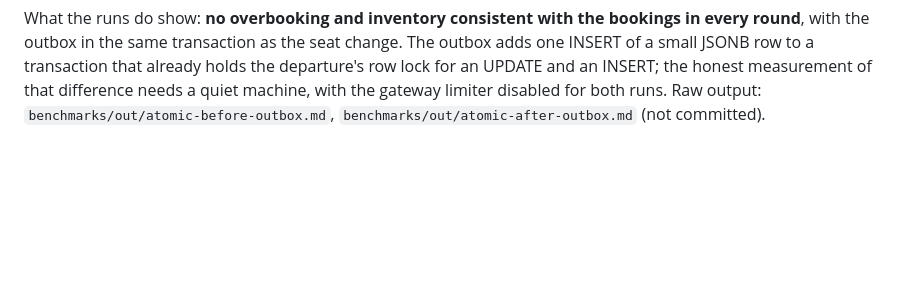
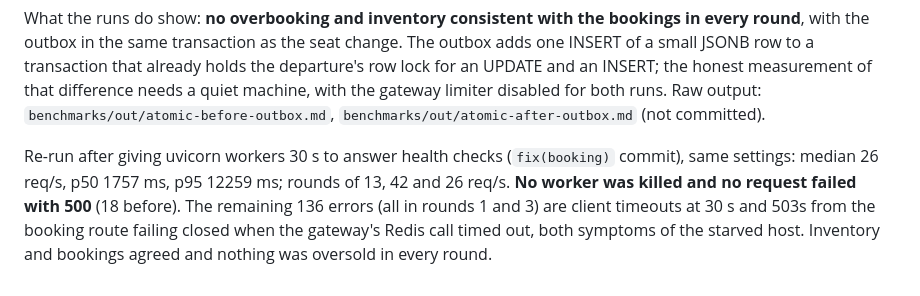
Before and after one commit to tsegale/smart-tours-distributed-api, a Markdown page: docs/benchmarks/booking-locking.md, the part around the change. GitHub-like rendering; blank space fills up the shorter version.

Commit message:
docs(bench): booking contention after the worker health-check fix

```diff
--- a/docs/benchmarks/booking-locking.md
+++ b/docs/benchmarks/booking-locking.md
@@ -84,3 +84,9 @@ outbox in the same transaction as the seat change. The outbox adds one INSERT of
 transaction that already holds the departure's row lock for an UPDATE and an INSERT; the honest measurement of
 that difference needs a quiet machine, with the gateway limiter disabled for both runs. Raw output:
 `benchmarks/out/atomic-before-outbox.md`, `benchmarks/out/atomic-after-outbox.md` (not committed).
+
+Re-run after giving uvicorn workers 30 s to answer health checks (`fix(booking)` commit), same settings:
+median 26 req/s, p50 1757 ms, p95 12259 ms; rounds of 13, 42 and 26 req/s. **No worker was killed and no
+request failed with 500** (18 before). The remaining 136 errors (all in rounds 1 and 3) are client timeouts at
+30 s and 503s from the booking route failing closed when the gateway's Redis call timed out, both symptoms of the
+starved host. Inventory and bookings agreed and nothing was oversold in every round.
```
